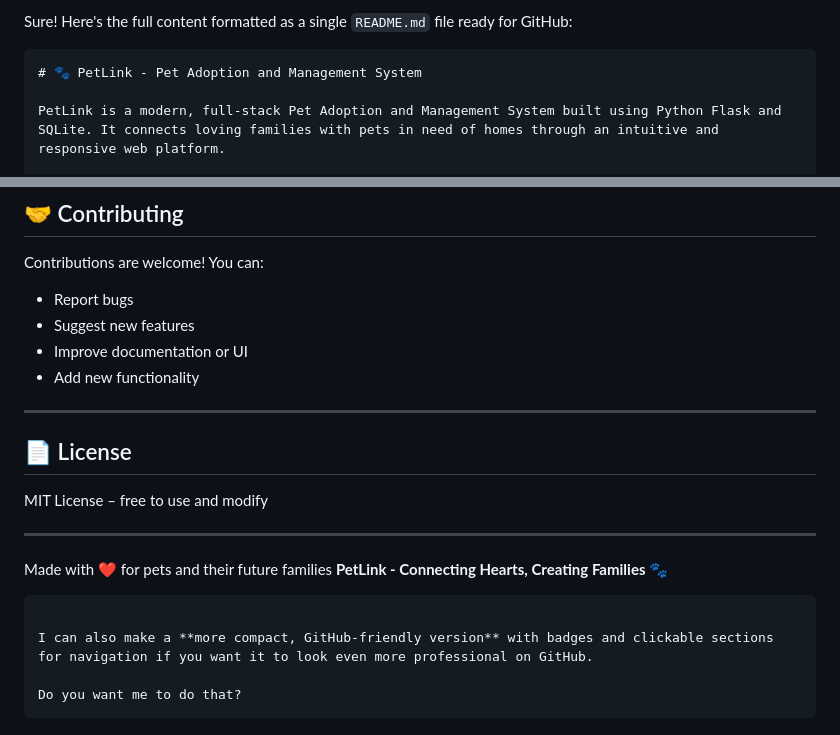
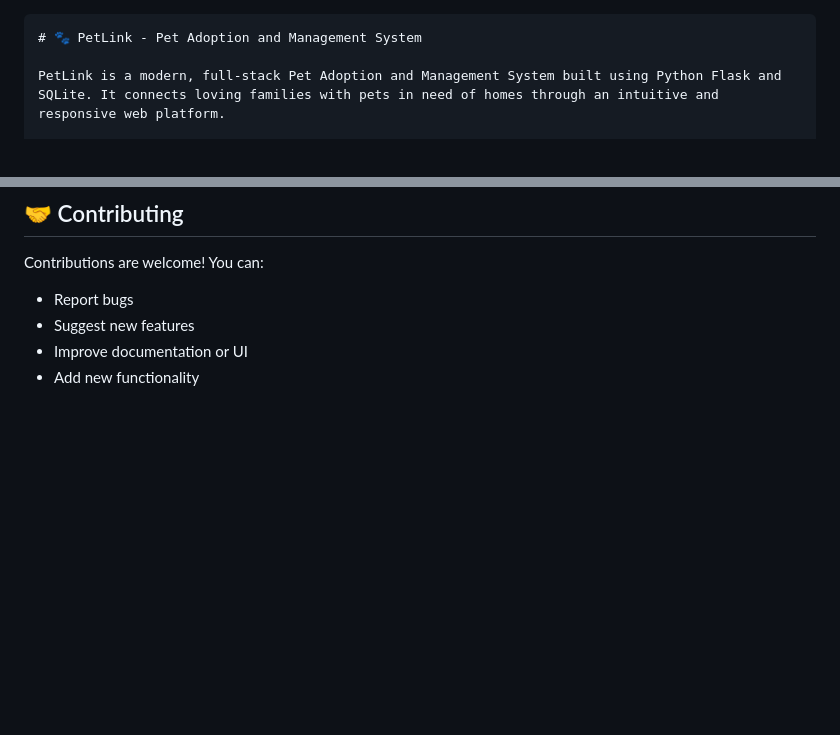
Before and after one commit to anveshaajain/PetLink, a Markdown page: README.md, 2 parts joined by grey strips. Drawn GitHub-style; blank space fills up the shorter version.

`````diff
--- a/README.md
+++ b/README.md
@@ -1,5 +1,3 @@
-Sure! Here's the full content formatted as a single `README.md` file ready for GitHub:
-
 ````markdown
 # 🐾 PetLink - Pet Adoption and Management System
 
@@ -157,21 +155,3 @@ Contributions are welcome! You can:
 * Suggest new features
 * Improve documentation or UI
 * Add new functionality
-
----
-
-## 📄 License
-
-MIT License – free to use and modify
-
----
-
-Made with ❤ for pets and their future families
-**PetLink - Connecting Hearts, Creating Families 🐾**
-
-```
-
-I can also make a **more compact, GitHub-friendly version** with badges and clickable sections for navigation if you want it to look even more professional on GitHub.
-
-Do you want me to do that?
-```
`````
